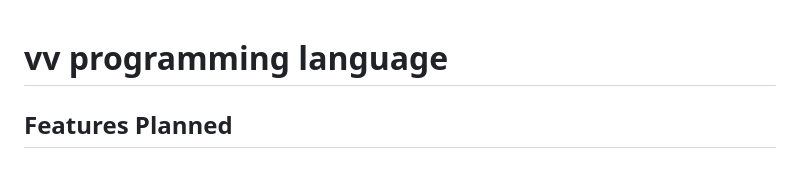
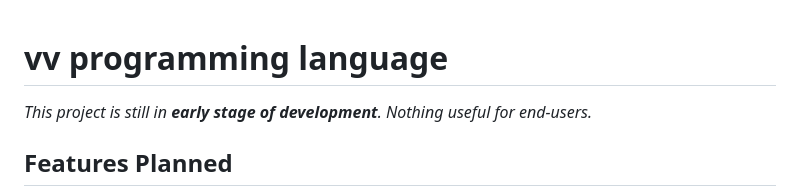
Before and after one commit to fj68/vvlang, a Markdown page: README.md, the part around the change. Rendered like a GitHub page; blank space fills up the shorter version.

Commit message:
add caution

```diff
--- a/README.md
+++ b/README.md
@@ -1,4 +1,6 @@
 # vv programming language
+
+_This project is still in __early stage of development__. Nothing useful for end-users._
 
 ## Features Planned
 
```
